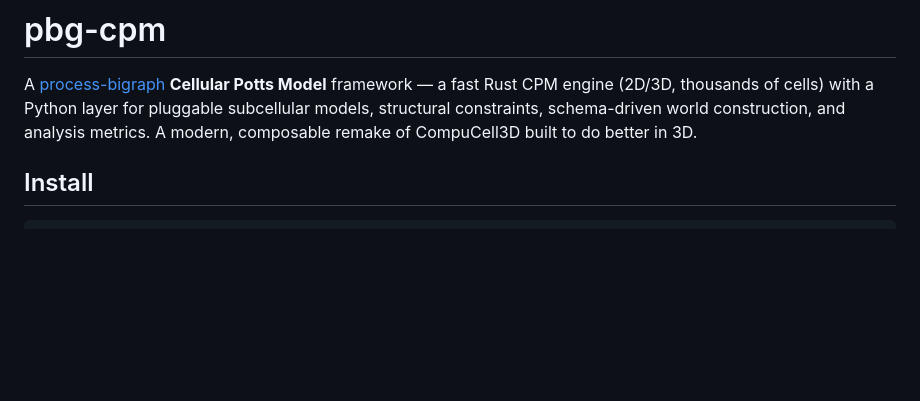
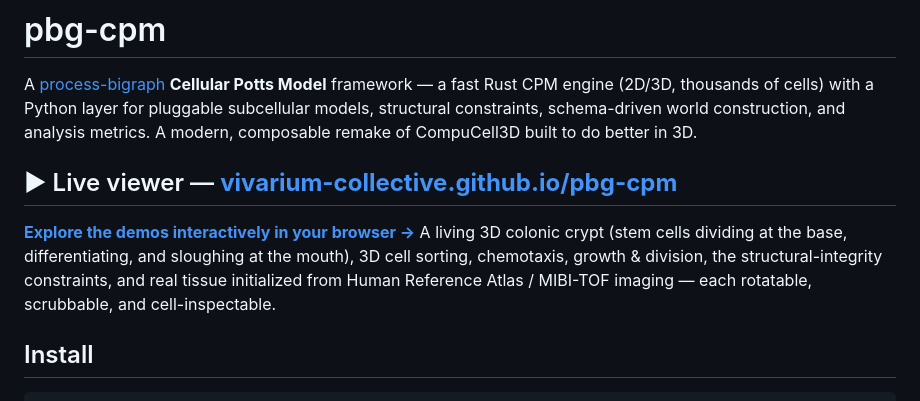
Before and after one commit to vivarium-collective/pbg-cpm, a Markdown page: README.md, the part around the change. GitHub-like rendering; blank space fills up the shorter version.

Commit message:
docs: link the live GitHub Pages viewer prominently in the README
Add a live-viewer callout right under the title pointing to
https://vivarium-collective.github.io/pbg-cpm/

Co-Authored-By: Claude Opus 4.8 <noreply@anthropic.com>

```diff
--- a/README.md
+++ b/README.md
@@ -1,6 +1,11 @@
 # pbg-cpm
 
 A [process-bigraph](https://github.com/vivarium-collective/process-bigraph) **Cellular Potts Model** framework — a fast Rust CPM engine (2D/3D, thousands of cells) with a Python layer for pluggable subcellular models, structural constraints, schema-driven world construction, and analysis metrics. A modern, composable remake of CompuCell3D built to do better in 3D.
+
+## ▶ Live viewer — [**vivarium-collective.github.io/pbg-cpm**](https://vivarium-collective.github.io/pbg-cpm/)
+
+**[Explore the demos interactively in your browser →](https://vivarium-collective.github.io/pbg-cpm/)**
+A living 3D colonic crypt (stem cells dividing at the base, differentiating, and sloughing at the mouth), 3D cell sorting, chemotaxis, growth & division, the structural-integrity constraints, and real tissue initialized from Human Reference Atlas / MIBI-TOF imaging — each rotatable, scrubbable, and cell-inspectable.
 
 ## Install
 
```
